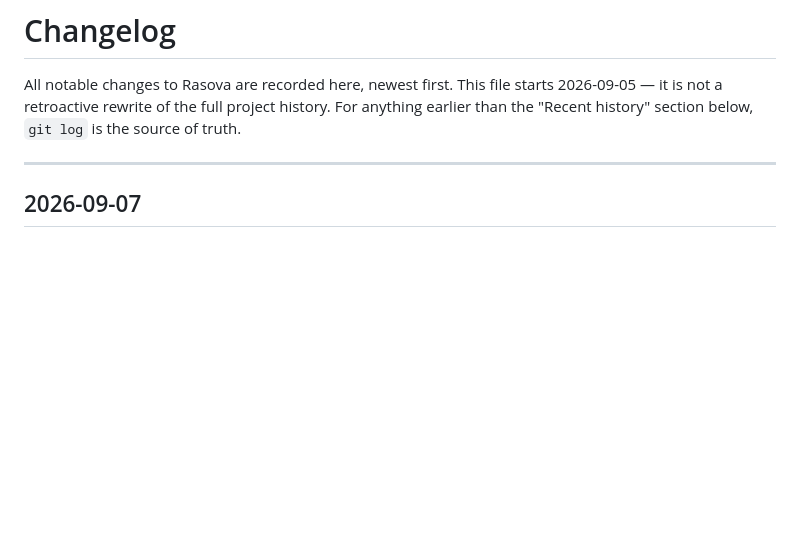
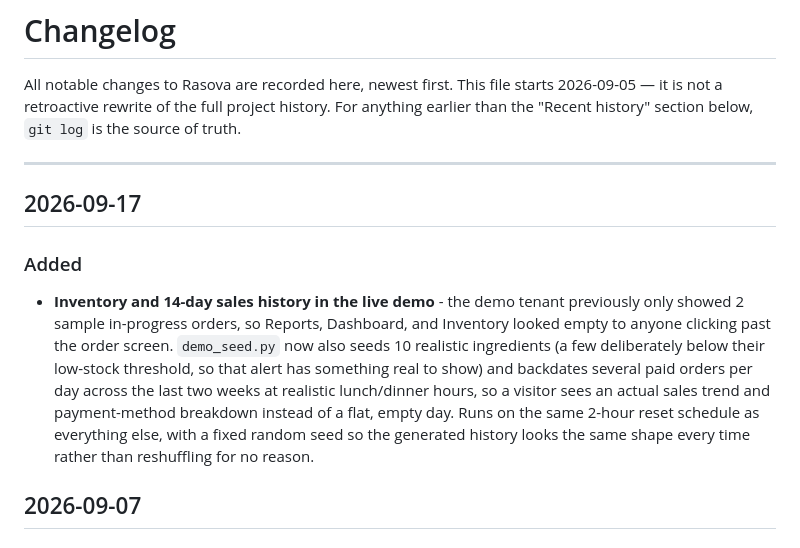
Before and after one commit to Rajathtuesday/restaurant-pos, a Markdown page: CHANGELOG.md, the part around the change. Rendered like a GitHub page; blank space fills up the shorter version.

Commit message:
Update changelog for demo inventory and order history

```diff
--- a/CHANGELOG.md
+++ b/CHANGELOG.md
@@ -6,6 +6,11 @@ For anything earlier than the "Recent history" section below, `git log` is
 the source of truth.
 
 ---
+
+## 2026-09-17
+
+### Added
+- **Inventory and 14-day sales history in the live demo** - the demo tenant previously only showed 2 sample in-progress orders, so Reports, Dashboard, and Inventory looked empty to anyone clicking past the order screen. `demo_seed.py` now also seeds 10 realistic ingredients (a few deliberately below their low-stock threshold, so that alert has something real to show) and backdates several paid orders per day across the last two weeks at realistic lunch/dinner hours, so a visitor sees an actual sales trend and payment-method breakdown instead of a flat, empty day. Runs on the same 2-hour reset schedule as everything else, with a fixed random seed so the generated history looks the same shape every time rather than reshuffling for no reason.
 
 ## 2026-09-07
 
```
